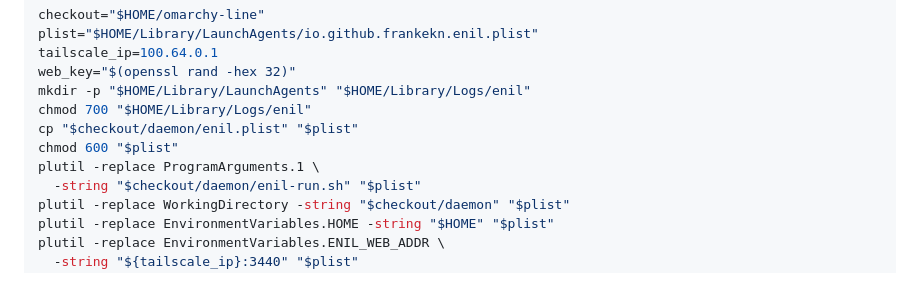
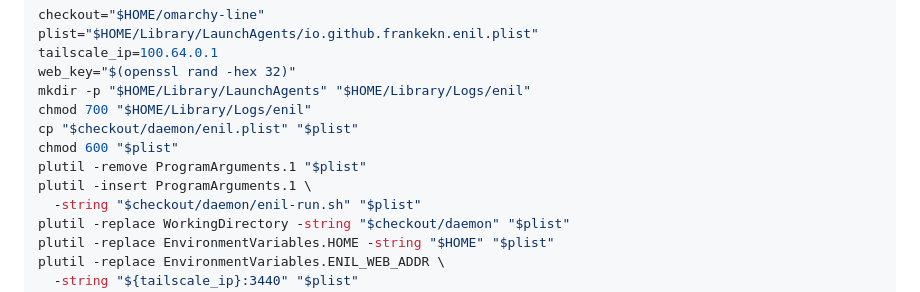
Before and after one commit to frankekn/omarchy-line, a Markdown page: docs/web.md, the part around the change. Drawn GitHub-style.

```diff
--- a/docs/web.md
+++ b/docs/web.md
@@ -189,7 +189,8 @@ mkdir -p "$HOME/Library/LaunchAgents" "$HOME/Library/Logs/enil"
 chmod 700 "$HOME/Library/Logs/enil"
 cp "$checkout/daemon/enil.plist" "$plist"
 chmod 600 "$plist"
-plutil -replace ProgramArguments.1 \
+plutil -remove ProgramArguments.1 "$plist"
+plutil -insert ProgramArguments.1 \
   -string "$checkout/daemon/enil-run.sh" "$plist"
 plutil -replace WorkingDirectory -string "$checkout/daemon" "$plist"
 plutil -replace EnvironmentVariables.HOME -string "$HOME" "$plist"
```
Also changed, not shown: docs/web.zh-TW.md (+2 -1 lines).
